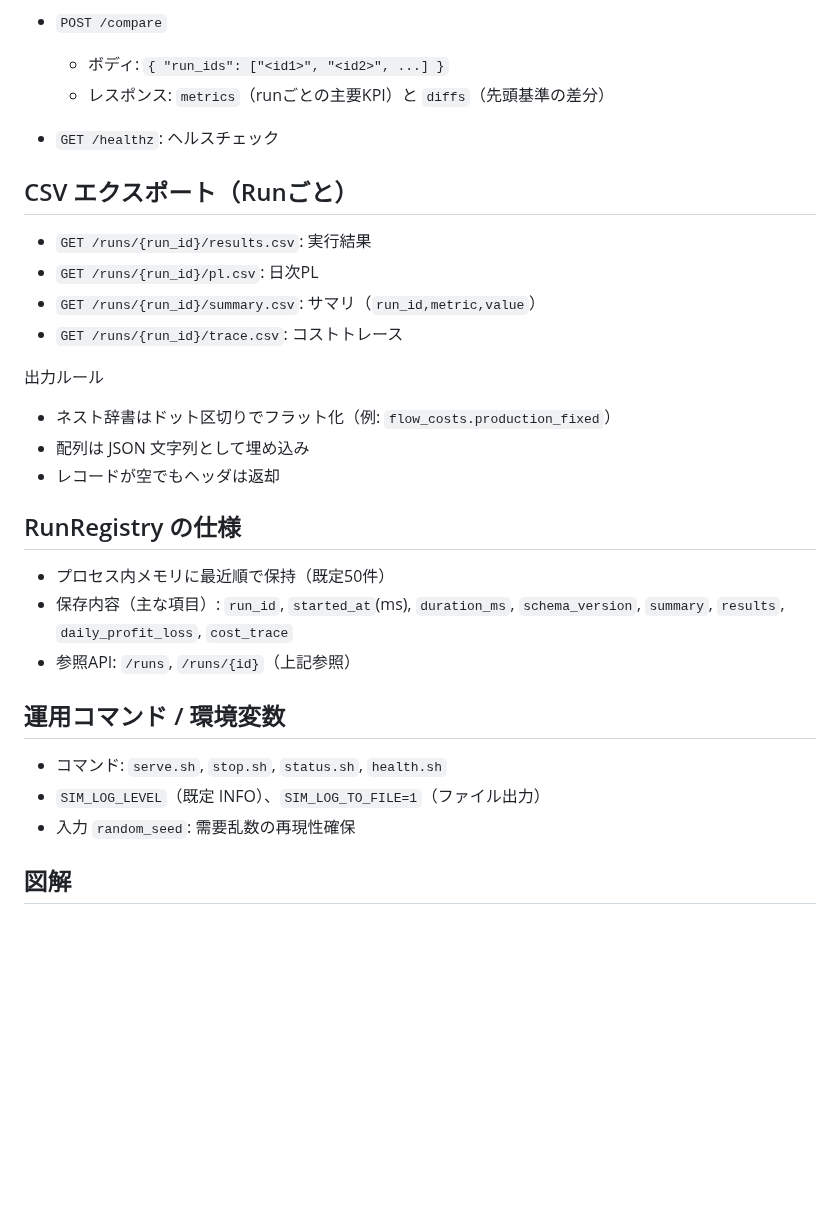
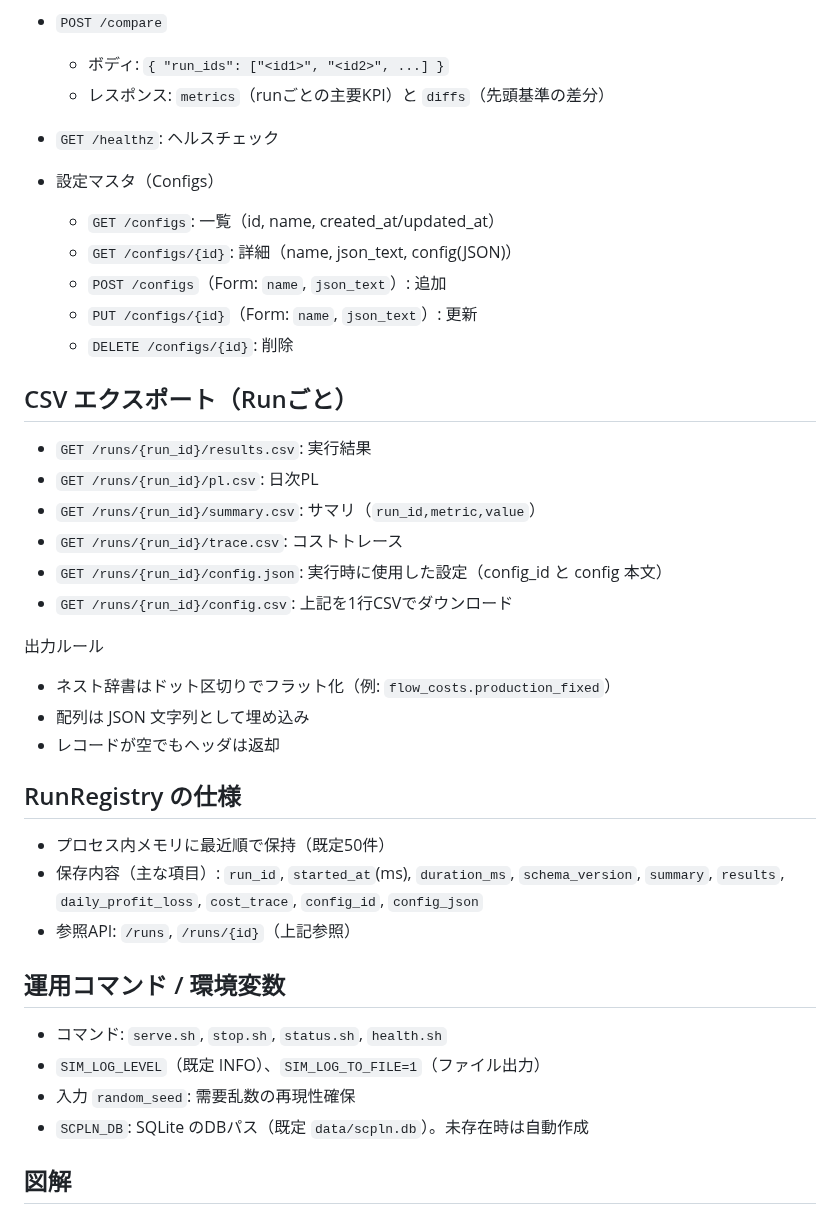
Before and after one commit to miumigy/scpln, a Markdown page: README.md, the part around one of its changes. GitHub-like rendering; blank space fills up the shorter version.

Commit message:
docs(readme): document SQLite config master (CRUD UI/API), config_id flow, index config bar; add config download endpoints and env SCPLN_DB; update sequence

```diff
--- a/README.md
+++ b/README.md
@@ -87,12 +92,21 @@ bash scripts/stop.sh            # 停止
 
 - `GET /healthz`: ヘルスチェック
 
+- 設定マスタ（Configs）
+  - `GET /configs`: 一覧（id, name, created_at/updated_at）
+  - `GET /configs/{id}`: 詳細（name, json_text, config(JSON)）
+  - `POST /configs`（Form: `name`, `json_text`）: 追加
+  - `PUT /configs/{id}`（Form: `name`, `json_text`）: 更新
+  - `DELETE /configs/{id}`: 削除
+
 ## CSV エクスポート（Runごと）
 
 - `GET /runs/{run_id}/results.csv`: 実行結果
 - `GET /runs/{run_id}/pl.csv`: 日次PL
 - `GET /runs/{run_id}/summary.csv`: サマリ（`run_id,metric,value`）
 - `GET /runs/{run_id}/trace.csv`: コストトレース
+- `GET /runs/{run_id}/config.json`: 実行時に使用した設定（config_id と config 本文）
+- `GET /runs/{run_id}/config.csv`: 上記を1行CSVでダウンロード
 
 出力ルール
 - ネスト辞書はドット区切りでフラット化（例: `flow_costs.production_fixed`）
@@ -102,7 +116,7 @@ bash scripts/stop.sh            # 停止
 ## RunRegistry の仕様
 
 - プロセス内メモリに最近順で保持（既定50件）
-- 保存内容（主な項目）: `run_id`, `started_at`(ms), `duration_ms`, `schema_version`, `summary`, `results`, `daily_profit_loss`, `cost_trace`
+- 保存内容（主な項目）: `run_id`, `started_at`(ms), `duration_ms`, `schema_version`, `summary`, `results`, `daily_profit_loss`, `cost_trace`, `config_id`, `config_json`
 - 参照API: `/runs`, `/runs/{id}`（上記参照）
 
 ## 運用コマンド / 環境変数
@@ -110,6 +124,7 @@ bash scripts/stop.sh            # 停止
 - コマンド: `serve.sh`, `stop.sh`, `status.sh`, `health.sh`
 - `SIM_LOG_LEVEL`（既定 INFO）、`SIM_LOG_TO_FILE=1`（ファイル出力）
 - 入力 `random_seed`: 需要乱数の再現性確保
+- `SCPLN_DB`: SQLite のDBパス（既定 `data/scpln.db`）。未存在時は自動作成
 
 ## 図解
 
```
Also changed, not shown: other parts of README.md (+9 -3 lines).
